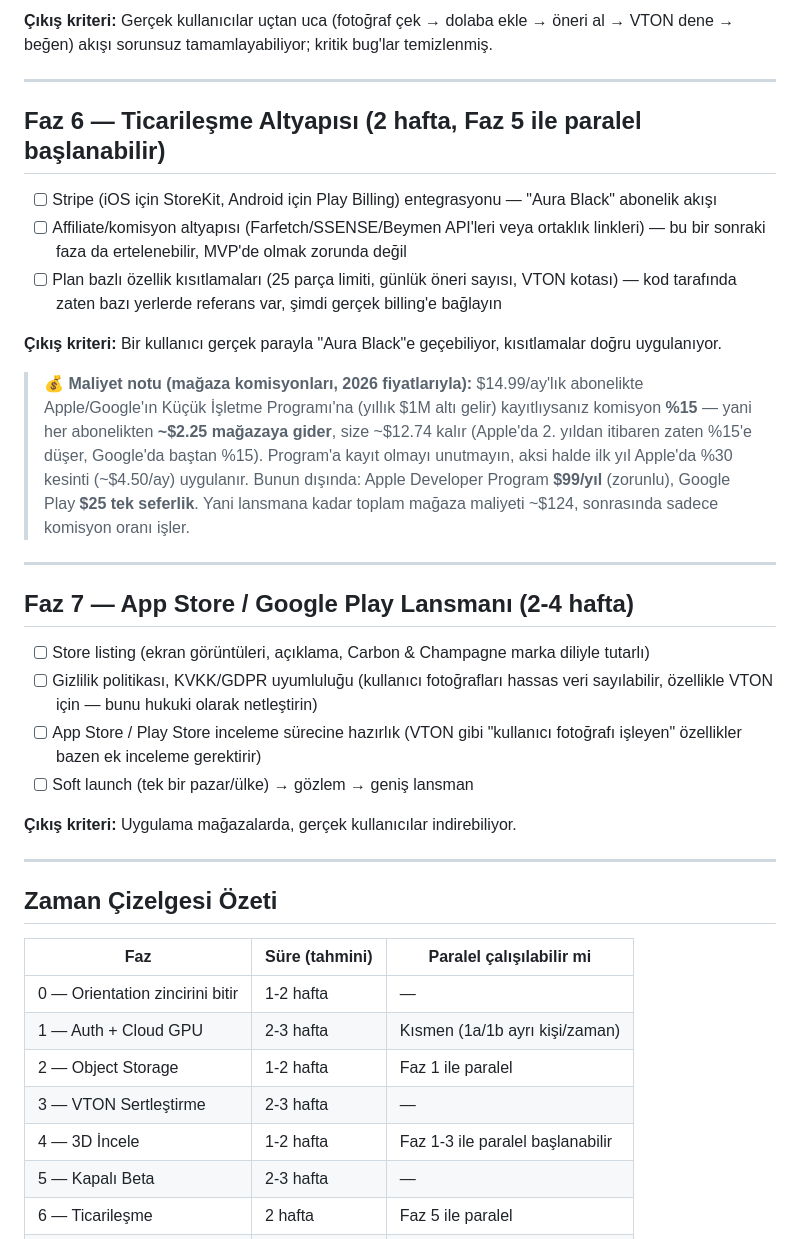
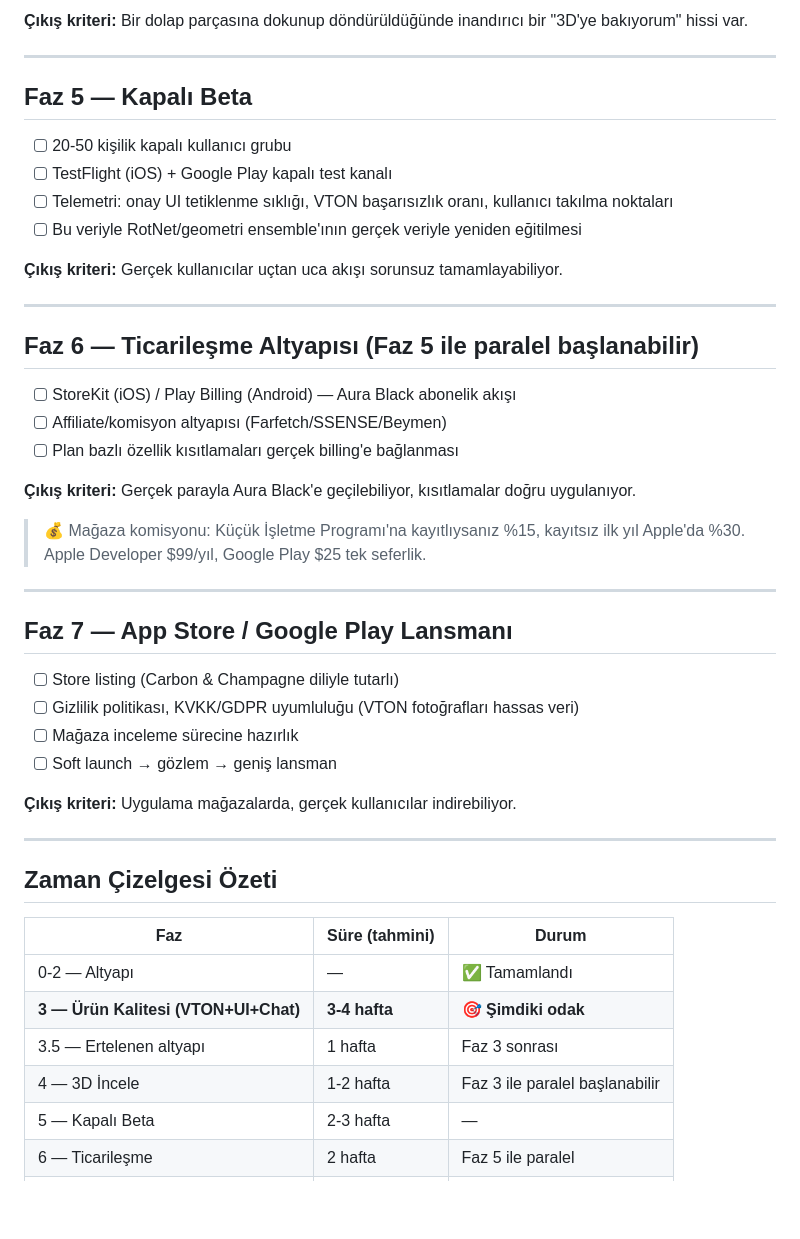
Before and after one commit to kaanayaydin/aura-project, a Markdown page: ROADMAP.md, the part around one of its changes. GitHub-like rendering; blank space fills up the shorter version.

```diff
--- a/ROADMAP.md
+++ b/ROADMAP.md
@@ -114,26 +105,37 @@ Az önce konuştuğumuz özellik — MVP'nin **farklılaştırıcı** parçası,
 
-**Çıkış kriteri:** Gerçek kullanıcılar uçtan uca (fotoğraf çek → dolaba ekle → öneri al → VTON dene → beğen) akışı sorunsuz tamamlayabiliyor; kritik bug'lar temizlenmiş.
+**Çıkış kriteri:** Bir dolap parçasına dokunup döndürüldüğünde inandırıcı bir "3D'ye bakıyorum" hissi var.
 
 ---
 
-## Faz 6 — Ticarileşme Altyapısı (2 hafta, Faz 5 ile paralel başlanabilir)
+## Faz 5 — Kapalı Beta
 
-- [ ] Stripe (iOS için StoreKit, Android için Play Billing) entegrasyonu — "Aura Black" abonelik akışı
-- [ ] Affiliate/komisyon altyapısı (Farfetch/SSENSE/Beymen API'leri veya ortaklık linkleri) — bu bir sonraki faza da ertelenebilir, MVP'de olmak zorunda değil
-- [ ] Plan bazlı özellik kısıtlamaları (25 parça limiti, günlük öneri sayısı, VTON kotası) — kod tarafında zaten bazı yerlerde referans var, şimdi gerçek billing'e bağlayın
+- [ ] 20-50 kişilik kapalı kullanıcı grubu
+- [ ] TestFlight (iOS) + Google Play kapalı test kanalı
+- [ ] Telemetri: onay UI tetiklenme sıklığı, VTON başarısızlık oranı, kullanıcı takılma noktaları
+- [ ] Bu veriyle RotNet/geometri ensemble'ının gerçek veriyle yeniden eğitilmesi
 
-**Çıkış kriteri:** Bir kullanıcı gerçek parayla "Aura Black"e geçebiliyor, kısıtlamalar doğru uygulanıyor.
-
-> 💰 **Maliyet notu (mağaza komisyonları, 2026 fiyatlarıyla):** $14.99/ay'lık abonelikte Apple/Google'ın Küçük İşletme Programı'na (yıllık $1M altı gelir) kayıtlıysanız komisyon **%15** — yani her abonelikten **~$2.25 mağazaya gider**, size ~$12.74 kalır (Apple'da 2. yıldan itibaren zaten %15'e düşer, Google'da baştan %15). Program'a kayıt olmayı unutmayın, aksi halde ilk yıl Apple'da %30 kesinti (~$4.50/ay) uygulanır. Bunun dışında: Apple Developer Program **$99/yıl** (zorunlu), Google Play **$25 tek seferlik**. Yani lansmana kadar toplam mağaza maliyeti ~$124, sonrasında sadece komisyon oranı işler.
+**Çıkış kriteri:** Gerçek kullanıcılar uçtan uca akışı sorunsuz tamamlayabiliyor.
 
 ---
 
-## Faz 7 — App Store / Google Play Lansmanı (2-4 hafta)
+## Faz 6 — Ticarileşme Altyapısı (Faz 5 ile paralel başlanabilir)
 
-- [ ] Store listing (ekran görüntüleri, açıklama, Carbon & Champagne marka diliyle tutarlı)
-- [ ] Gizlilik politikası, KVKK/GDPR uyumluluğu (kullanıcı fotoğrafları hassas veri sayılabilir, özellikle VTON için — bunu hukuki olarak netleştirin)
-- [ ] App Store / Play Store inceleme sürecine hazırlık (VTON gibi "kullanıcı fotoğrafı işleyen" özellikler bazen ek inceleme gerektirir)
-- [ ] Soft launch (tek bir pazar/ülke) → gözlem → geniş lansman
+- [ ] StoreKit (iOS) / Play Billing (Android) — Aura Black abonelik akışı
+- [ ] Affiliate/komisyon altyapısı (Farfetch/SSENSE/Beymen)
+- [ ] Plan bazlı özellik kısıtlamaları gerçek billing'e bağlanması
+
+**Çıkış kriteri:** Gerçek parayla Aura Black'e geçilebiliyor, kısıtlamalar doğru uygulanıyor.
+
+> 💰 Mağaza komisyonu: Küçük İşletme Programı'na kayıtlıysanız %15, kayıtsız ilk yıl Apple'da %30. Apple Developer $99/yıl, Google Play $25 tek seferlik.
+
+---
+
+## Faz 7 — App Store / Google Play Lansmanı
+
+- [ ] Store listing (Carbon & Champagne diliyle tutarlı)
+- [ ] Gizlilik politikası, KVKK/GDPR uyumluluğu (VTON fotoğrafları hassas veri)
+- [ ] Mağaza inceleme sürecine hazırlık
+- [ ] Soft launch → gözlem → geniş lansman
 
 **Çıkış kriteri:** Uygulama mağazalarda, gerçek kullanıcılar indirebiliyor.
 
@@ -141,13 +143,12 @@ Az önce konuştuğumuz özellik — MVP'nin **farklılaştırıcı** parçası,
 
 ## Zaman Çizelgesi Özeti
 
-| Faz | Süre (tahmini) | Paralel çalışılabilir mi |
+| Faz | Süre (tahmini) | Durum |
 |---|---|---|
-| 0 — Orientation zincirini bitir | 1-2 hafta | — |
-| 1 — Auth + Cloud GPU | 2-3 hafta | Kısmen (1a/1b ayrı kişi/zaman) |
-| 2 — Object Storage | 1-2 hafta | Faz 1 ile paralel |
-| 3 — VTON Sertleştirme | 2-3 hafta | — |
-| 4 — 3D İncele | 1-2 hafta | Faz 1-3 ile paralel başlanabilir |
+| 0-2 — Altyapı | — | ✅ Tamamlandı |
+| **3 — Ürün Kalitesi (VTON+UI+Chat)** | **3-4 hafta** | **🎯 Şimdiki odak** |
+| 3.5 — Ertelenen altyapı | 1 hafta | Faz 3 sonrası |
+| 4 — 3D İncele | 1-2 hafta | Faz 3 ile paralel başlanabilir |
 | 5 — Kapalı Beta | 2-3 hafta | — |
 | 6 — Ticarileşme | 2 hafta | Faz 5 ile paralel |
 | 7 — Lansman | 2-4 hafta | — |
```
Also changed, not shown: other parts of ROADMAP.md (+82 -114 lines).
